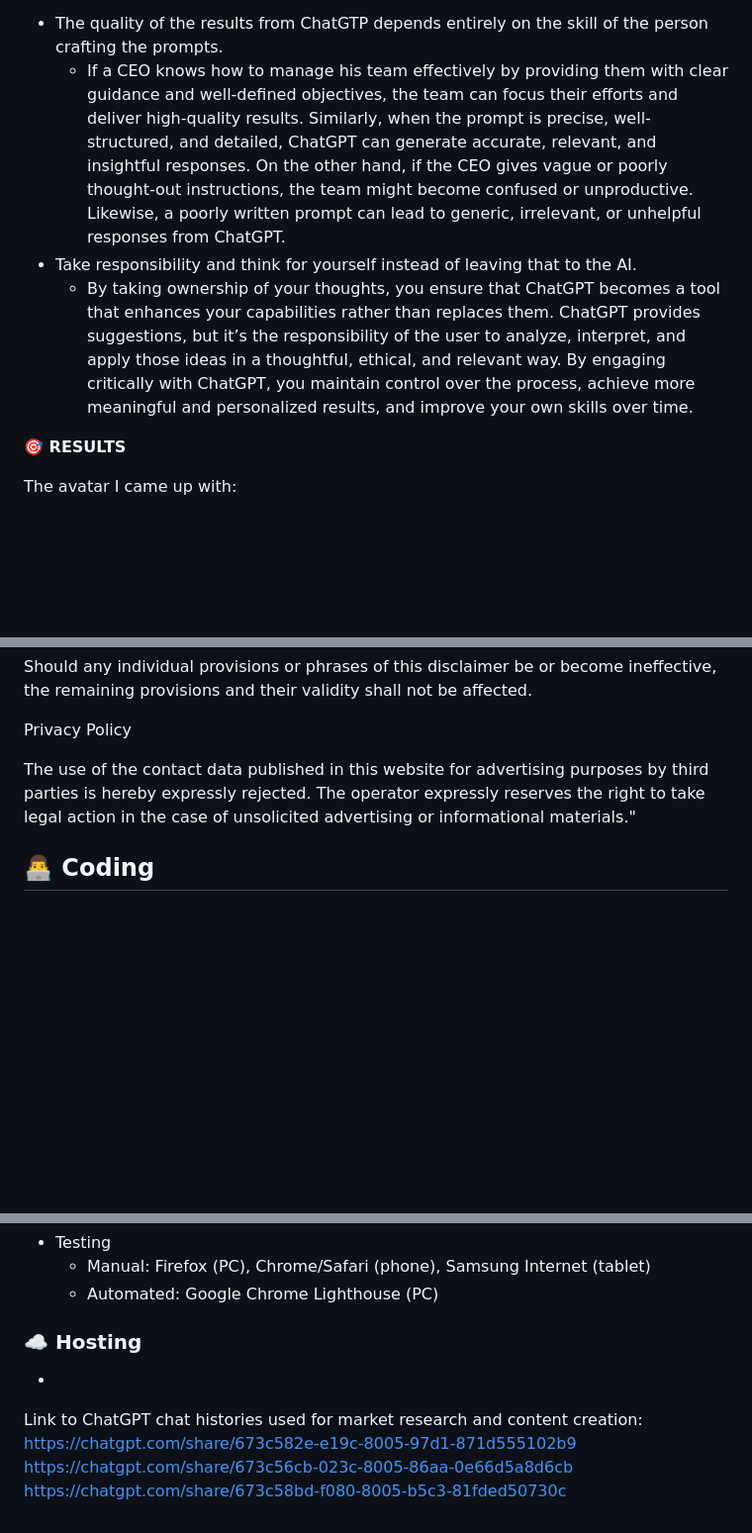
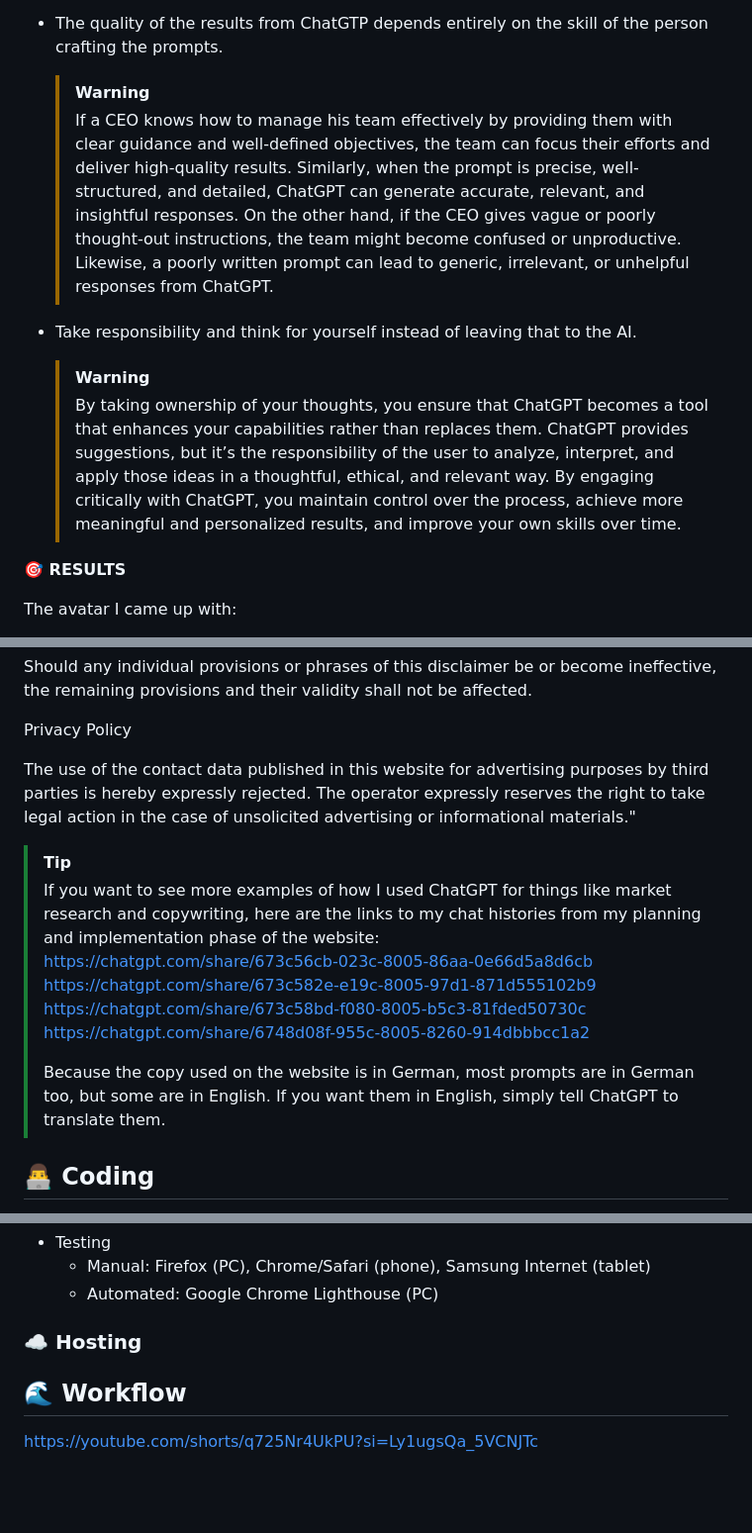
Before and after one commit to xMazzmax/coiffeur-seren, a Markdown page: README.md, 3 parts joined by grey strips. Shown at 99% size. GitHub-like rendering; blank space fills up the shorter version.

Commit message:
add markdown alerts to critical info

```diff
--- a/README.md
+++ b/README.md
@@ -362,9 +365,13 @@ Alex also showed me ["four things to make the proofs more compelling"](https://y
 To make the market research process as efficient as possible, I used [ChatGPT](https://chatgpt.com/) as my market research expert. Here are the key concepts that shaped my approach:
 
 - The quality of the results from ChatGTP depends entirely on the skill of the person crafting the prompts.
-  - If a CEO knows how to manage his team effectively by providing them with clear guidance and well-defined objectives, the team can focus their efforts and deliver high-quality results. Similarly, when the prompt is precise, well-structured, and detailed, ChatGPT can generate accurate, relevant, and insightful responses. On the other hand, if the CEO gives vague or poorly thought-out instructions, the team might become confused or unproductive. Likewise, a poorly written prompt can lead to generic, irrelevant, or unhelpful responses from ChatGPT.
+
+  > [!WARNING]
+  > If a CEO knows how to manage his team effectively by providing them with clear guidance and well-defined objectives, the team can focus their efforts and deliver high-quality results. Similarly, when the prompt is precise, well-structured, and detailed, ChatGPT can generate accurate, relevant, and insightful responses. On the other hand, if the CEO gives vague or poorly thought-out instructions, the team might become confused or unproductive. Likewise, a poorly written prompt can lead to generic, irrelevant, or unhelpful responses from ChatGPT.
+
 - Take responsibility and think for yourself instead of leaving that to the AI.
-  - By taking ownership of your thoughts, you ensure that ChatGPT becomes a tool that enhances your capabilities rather than replaces them. ChatGPT provides suggestions, but it’s the responsibility of the user to analyze, interpret, and apply those ideas in a thoughtful, ethical, and relevant way. By engaging critically with ChatGPT, you maintain control over the process, achieve more meaningful and personalized results, and improve your own skills over time.
+  > [!WARNING]
+  > By taking ownership of your thoughts, you ensure that ChatGPT becomes a tool that enhances your capabilities rather than replaces them. ChatGPT provides suggestions, but it’s the responsibility of the user to analyze, interpret, and apply those ideas in a thoughtful, ethical, and relevant way. By engaging critically with ChatGPT, you maintain control over the process, achieve more meaningful and personalized results, and improve your own skills over time.
 
 **🎯 RESULTS**
 
@@ -586,6 +594,15 @@ Privacy Policy
 
 The use of the contact data published in this website for advertising purposes by third parties is hereby expressly rejected. The operator expressly reserves the right to take legal action in the case of unsolicited advertising or informational materials."
 
+> [!TIP]
+> If you want to see more examples of how I used ChatGPT for things like market research and copywriting, here are the links to my chat histories from my planning and implementation phase of the website:
+> https://chatgpt.com/share/673c56cb-023c-8005-86aa-0e66d5a8d6cb
+> https://chatgpt.com/share/673c582e-e19c-8005-97d1-871d555102b9
+> https://chatgpt.com/share/673c58bd-f080-8005-b5c3-81fded50730c
+> https://chatgpt.com/share/6748d08f-955c-8005-8260-914dbbbcc1a2
+>
+> Because the copy used on the website is in German, most prompts are in German too, but some are in English. If you want them in English, simply tell ChatGPT to translate them.
+
 ## 👨‍💻 Coding
 
 > [_"Everybody should learn to program a computer ... because it teaches you how to think"_ – Steve Jobs](https://youtube.com/shorts/esvgwME4NyI?si=gaXUJDlGYpfXsM83)
@@ -736,9 +747,6 @@ The coding principles I used as blueprint for this project were the following:
 
 ### ☁️ Hosting
 
--
+## 🌊 Workflow
 
-Link to ChatGPT chat histories used for market research and content creation:
-https://chatgpt.com/share/673c582e-e19c-8005-97d1-871d555102b9
-https://chatgpt.com/share/673c56cb-023c-8005-86aa-0e66d5a8d6cb
-https://chatgpt.com/share/673c58bd-f080-8005-b5c3-81fded50730c
+https://youtube.com/shorts/q725Nr4UkPU?si=Ly1ugsQa_5VCNJTc
```
Also changed, not shown: other parts of README.md (+9 -11 lines).
